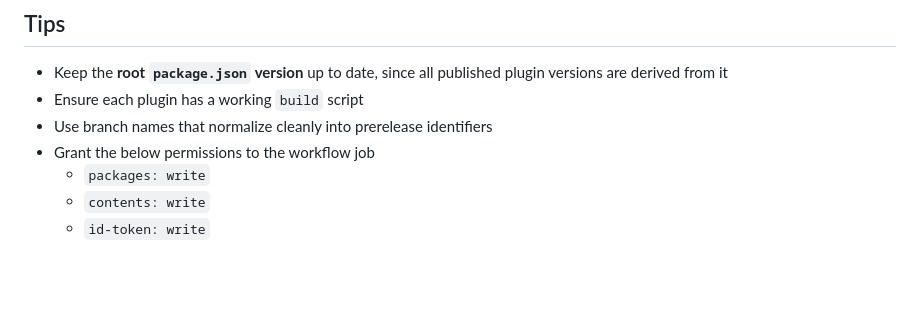
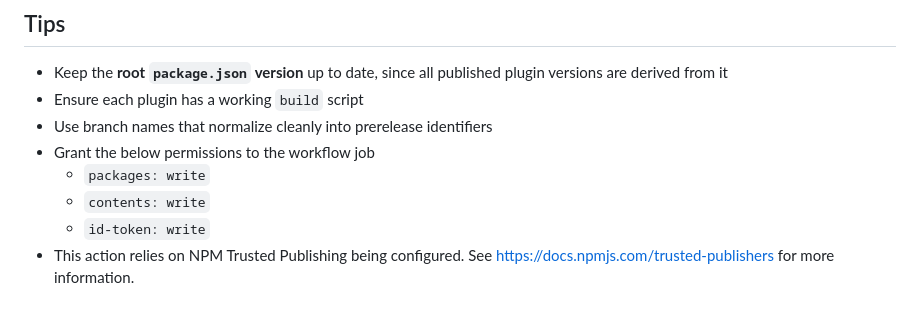
Before and after one commit to bcgov/aps-devops, a Markdown page: publish-backstage-plugins/README.md, the part around the change. Drawn GitHub-style; blank space fills up the shorter version.

Commit message:
publish-backstage-plugins: add npm Trusted Publishers section to README

```diff
--- a/publish-backstage-plugins/README.md
+++ b/publish-backstage-plugins/README.md
@@ -325,3 +325,5 @@ The action will fail if:
   - `packages: write`
   - `contents: write`
   - `id-token: write`
+- This action relies on NPM Trusted Publishing being configured. See https://docs.npmjs.com/trusted-publishers for
+  more information.
```
